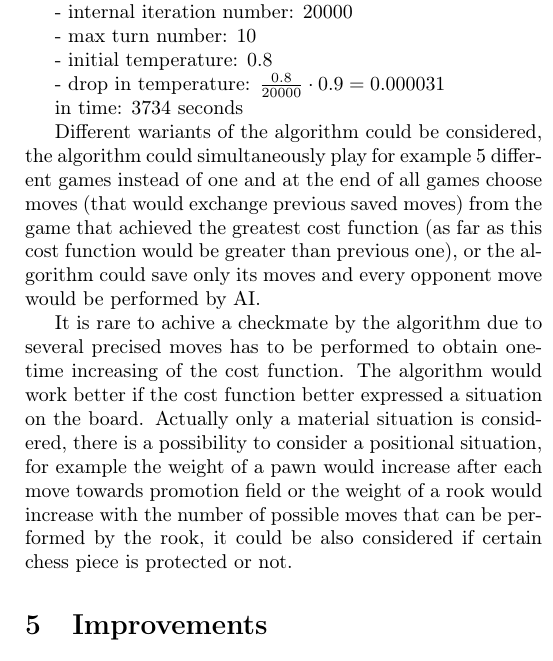
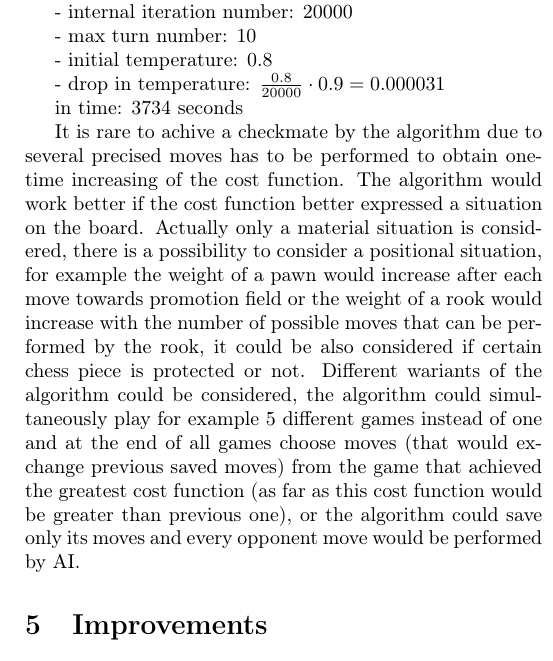
Before and after one commit to maciejborkowski/ChessMAI, a LaTeX paper (raport/raport.tex): part of one column of page 8 of 8, cut so that both start at the same text. Compiled offline with pdfLaTeX.

Commit message:
final fixes, v1.01

```diff
--- a/raport/raport.tex
+++ b/raport/raport.tex
@@ -420,9 +420,7 @@ And for initial situation depicted in figure \ref{fig:initialBoard} the best res
 
 in time: 3734 seconds
 
-Different wariants of the algorithm could be considered, the algorithm could simultaneously play for example 5 different games instead of one and at the end of all games choose moves (that would exchange previous saved moves) from the game that achieved the greatest cost function (as far as this cost function would be greater than previous one), or the algorithm could save only its moves and every opponent move would be performed by AI.
-
-It is rare to achive a checkmate by the algorithm due to several precised moves has to be performed to obtain one-time increasing of the cost function. The algorithm would work better if the cost function better expressed a situation on the board. Actually only a material situation is considered, there is a possibility to consider a positional situation, for example the weight of a pawn would increase after each move towards promotion field or the weight of a rook would increase with the number of possible moves that can be performed by the rook, it could be also considered if certain chess piece is protected or not.
+It is rare to achive a checkmate by the algorithm due to several precised moves has to be performed to obtain one-time increasing of the cost function. The algorithm would work better if the cost function better expressed a situation on the board. Actually only a material situation is considered, there is a possibility to consider a positional situation, for example the weight of a pawn would increase after each move towards promotion field or the weight of a rook would increase with the number of possible moves that can be performed by the rook, it could be also considered if certain chess piece is protected or not. Different wariants of the algorithm could be considered, the algorithm could simultaneously play for example 5 different games instead of one and at the end of all games choose moves (that would exchange previous saved moves) from the game that achieved the greatest cost function (as far as this cost function would be greater than previous one), or the algorithm could save only its moves and every opponent move would be performed by AI.
 
 \section{Improvements}
 \label{sec:improvements}
```
Also changed, not shown: raport/raport.pdf.
